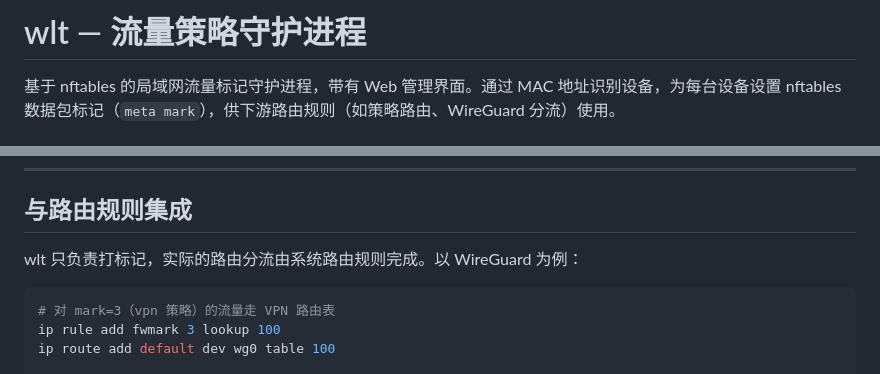
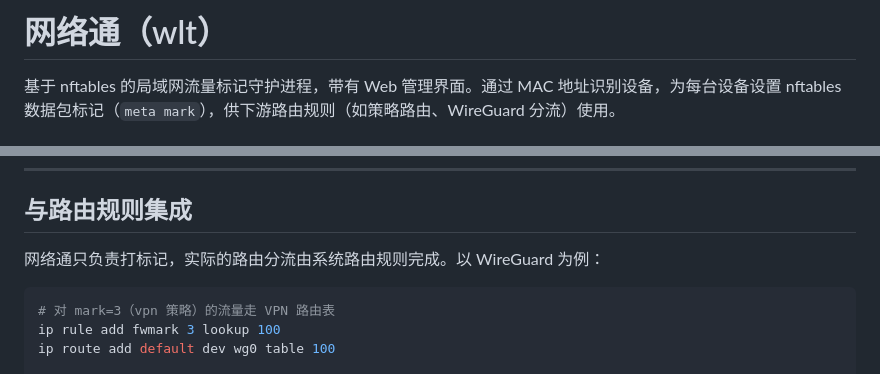
Before and after one commit to KexiChanProjectProxy/wlt, a Markdown page: README.md, 2 parts joined by grey strips. Rendered like a GitHub page.

Commit message:
docs: update official name to 网络通
Co-Authored-By: Claude Sonnet 4.6 <noreply@anthropic.com>

````diff
--- a/README.md
+++ b/README.md
@@ -1,4 +1,4 @@
-# wlt — 流量策略守护进程
+# 网络通（wlt）
 
 基于 nftables 的局域网流量标记守护进程，带有 Web 管理界面。通过 MAC 地址识别设备，为每台设备设置 nftables 数据包标记（`meta mark`），供下游路由规则（如策略路由、WireGuard 分流）使用。
 
@@ -230,7 +230,7 @@ sudo nft list set netdev wlt wlt_vpn_mac
 
 ## 与路由规则集成
 
-wlt 只负责打标记，实际的路由分流由系统路由规则完成。以 WireGuard 为例：
+网络通只负责打标记，实际的路由分流由系统路由规则完成。以 WireGuard 为例：
 
 ```bash
 # 对 mark=3（vpn 策略）的流量走 VPN 路由表
````
